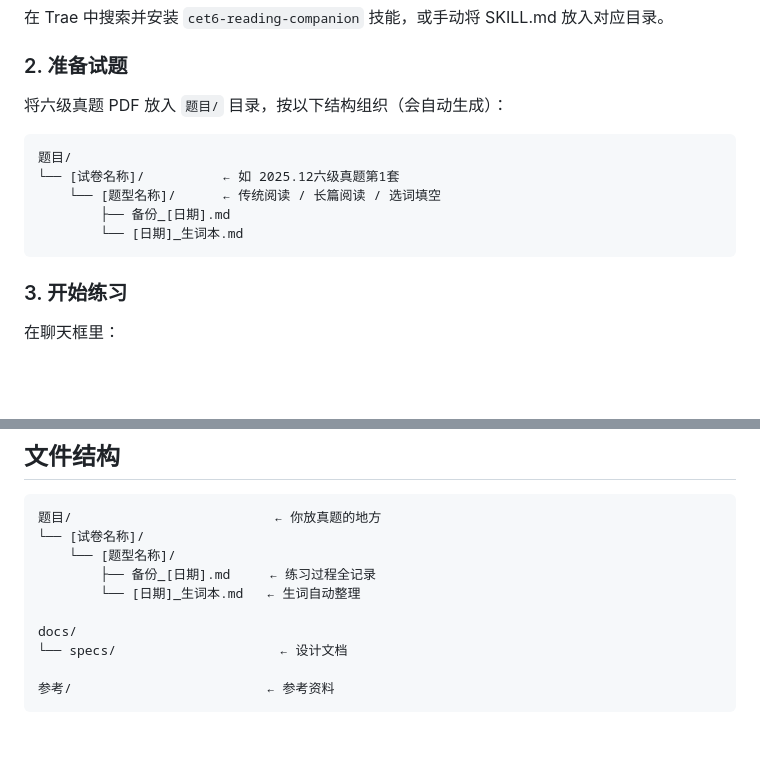
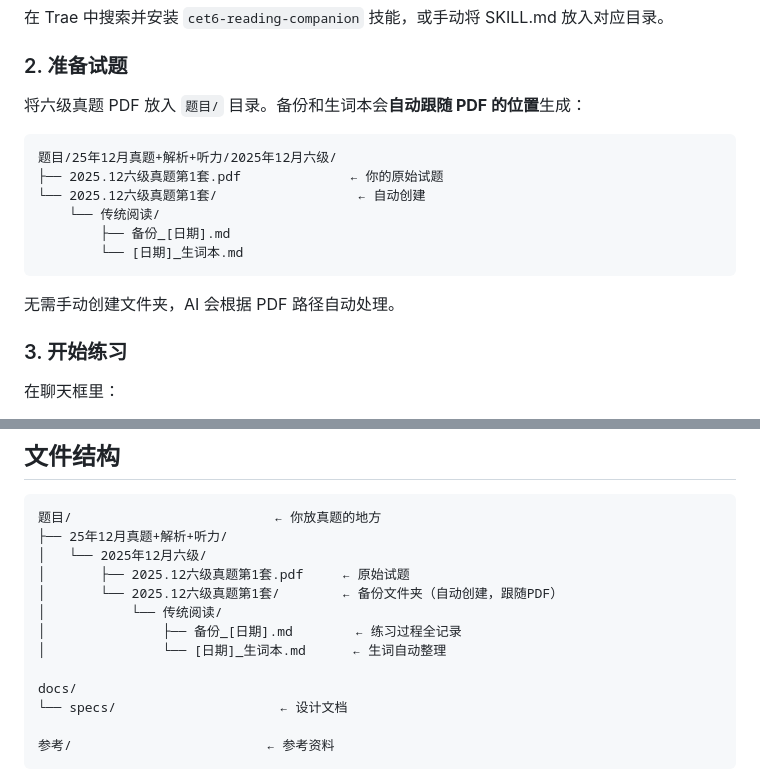
Before and after one commit to gaoge1314/cet6-reading-companion, a Markdown page: README.md, 2 parts joined by grey strips. Drawn GitHub-style; blank space fills up the shorter version.

Commit message:
fix: 备份文件夹改为跟随 PDF 位置，不固定放在 题目/ 根目录
- 目录结构：PDF所在目录/[试卷名]/[题型名]/

- 迁移已有备份到正确位置

````diff
--- a/README.md
+++ b/README.md
@@ -19,15 +19,18 @@
 
 ### 2. 准备试题
 
-将六级真题 PDF 放入 `题目/` 目录，按以下结构组织（会自动生成）：
+将六级真题 PDF 放入 `题目/` 目录。备份和生词本会**自动跟随 PDF 的位置**生成：
 
 ```
-题目/
-└── [试卷名称]/          ← 如 2025.12六级真题第1套
-    └── [题型名称]/      ← 传统阅读 / 长篇阅读 / 选词填空
+题目/25年12月真题+解析+听力/2025年12月六级/
+├── 2025.12六级真题第1套.pdf              ← 你的原始试题
+└── 2025.12六级真题第1套/                  ← 自动创建
+    └── 传统阅读/
         ├── 备份_[日期].md
         └── [日期]_生词本.md
 ```
+
+无需手动创建文件夹，AI 会根据 PDF 路径自动处理。
 
 ### 3. 开始练习
 
@@ -88,10 +91,13 @@ Phase 4：全篇复盘
 
 ```
 题目/                          ← 你放真题的地方
-└── [试卷名称]/
-    └── [题型名称]/
-        ├── 备份_[日期].md     ← 练习过程全记录
-        └── [日期]_生词本.md   ← 生词自动整理
+├── 25年12月真题+解析+听力/
+│   └── 2025年12月六级/
+│       ├── 2025.12六级真题第1套.pdf     ← 原始试题
+│       └── 2025.12六级真题第1套/        ← 备份文件夹（自动创建，跟随PDF）
+│           └── 传统阅读/
+│               ├── 备份_[日期].md        ← 练习过程全记录
+│               └── [日期]_生词本.md      ← 生词自动整理
 
 docs/
 └── specs/                     ← 设计文档
````
Also changed, not shown: 4 other files.
